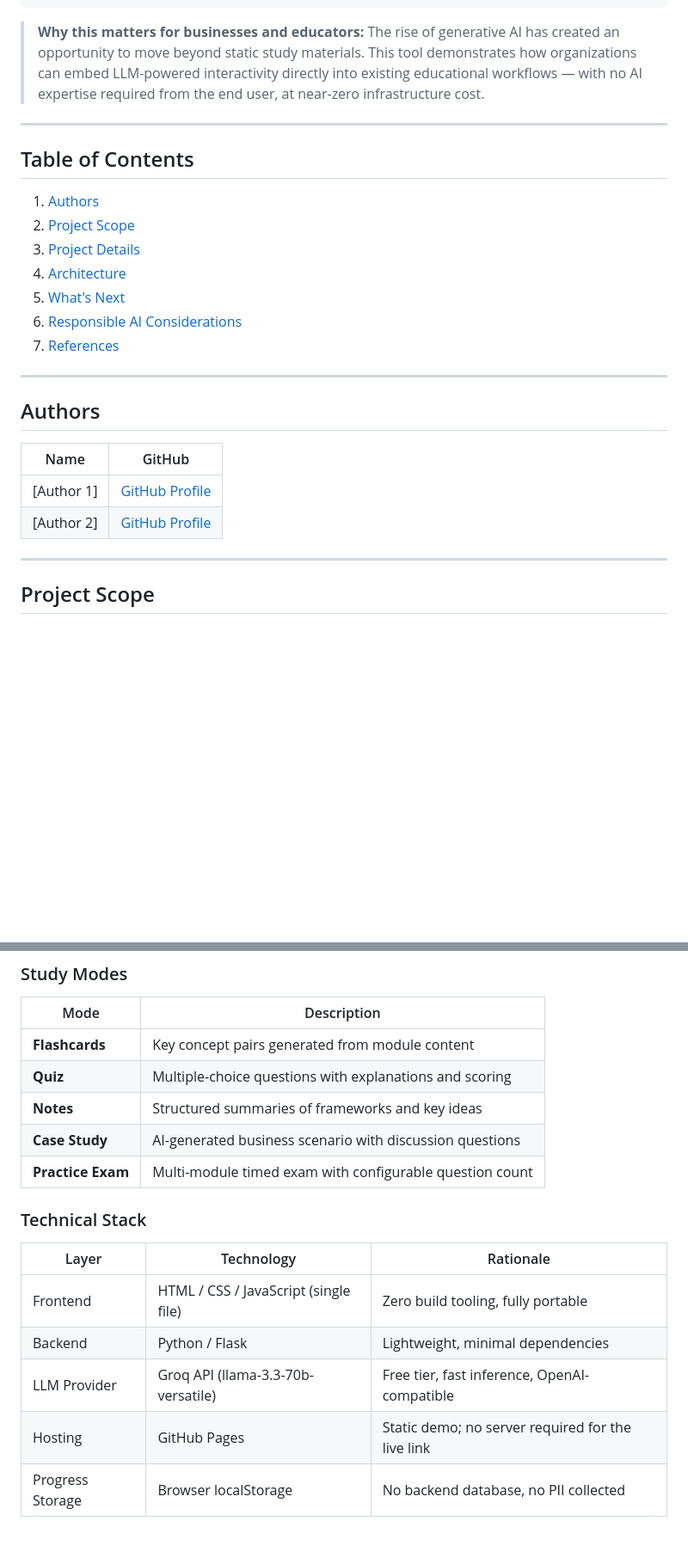
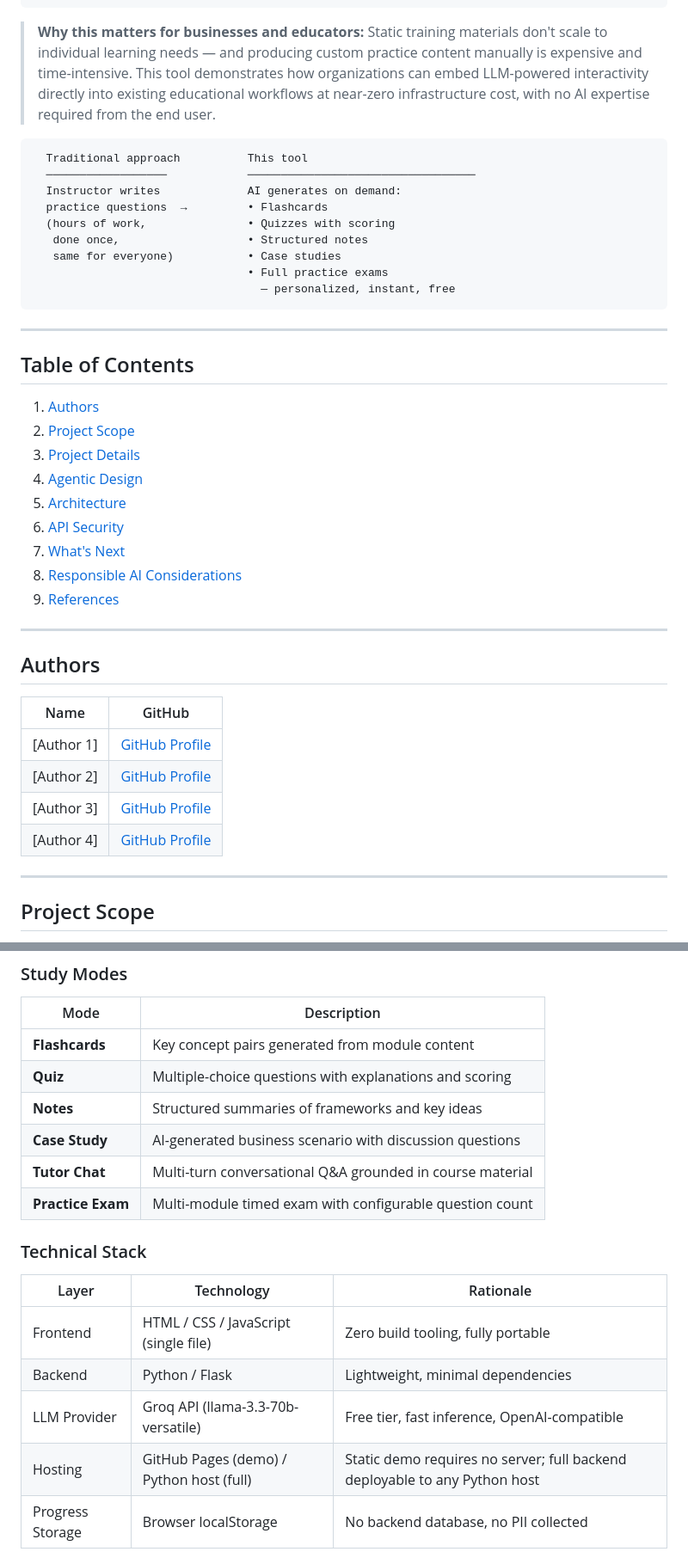
Before and after one commit to zzitsluke/wm_groq, a Markdown page: README.md, 2 parts joined by grey strips. Shown at 86% size. GitHub-like rendering; blank space fills up the shorter version.

Commit message:
Expand README: 4 authors, agentic design section, API security section, audit fixes

````diff
--- a/README.md
+++ b/README.md
@@ -15,7 +15,19 @@
 ```
 
 > **Why this matters for businesses and educators:**
-> The rise of generative AI has created an opportunity to move beyond static study materials. This tool demonstrates how organizations can embed LLM-powered interactivity directly into existing educational workflows — with no AI expertise required from the end user, at near-zero infrastructure cost.
+> Static training materials don't scale to individual learning needs — and producing custom practice content manually is expensive and time-intensive. This tool demonstrates how organizations can embed LLM-powered interactivity directly into existing educational workflows at near-zero infrastructure cost, with no AI expertise required from the end user.
+
+```
+  Traditional approach          This tool
+  ──────────────────            ──────────────────────────────────
+  Instructor writes             AI generates on demand:
+  practice questions  →         • Flashcards
+  (hours of work,               • Quizzes with scoring
+   done once,                   • Structured notes
+   same for everyone)           • Case studies
+                                • Full practice exams
+                                  — personalized, instant, free
+```
 
 ---
 
@@ -23,10 +35,12 @@
 1. [Authors](#authors)
 2. [Project Scope](#project-scope)
 3. [Project Details](#project-details)
-4. [Architecture](#architecture)
-5. [What's Next](#whats-next)
-6. [Responsible AI Considerations](#responsible-ai-considerations)
-7. [References](#references)
+4. [Agentic Design](#agentic-design)
+5. [Architecture](#architecture)
+6. [API Security](#api-security)
+7. [What's Next](#whats-next)
+8. [Responsible AI Considerations](#responsible-ai-considerations)
+9. [References](#references)
 
 ---
 
@@ -36,6 +50,8 @@
 |---|---|
 | [Author 1] | [GitHub Profile]() |
 | [Author 2] | [GitHub Profile]() |
+| [Author 3] | [GitHub Profile]() |
+| [Author 4] | [GitHub Profile]() |
 
 ---
 
@@ -86,6 +102,7 @@ This tool takes instructor-provided course content and makes it interactively qu
 | **Quiz** | Multiple-choice questions with explanations and scoring |
 | **Notes** | Structured summaries of frameworks and key ideas |
 | **Case Study** | AI-generated business scenario with discussion questions |
+| **Tutor Chat** | Multi-turn conversational Q&A grounded in course material |
 | **Practice Exam** | Multi-module timed exam with configurable question count |
 
 ### Technical Stack
@@ -95,7 +112,7 @@ This tool takes instructor-provided course content and makes it interactively qu
 | Frontend | HTML / CSS / JavaScript (single file) | Zero build tooling, fully portable |
 | Backend | Python / Flask | Lightweight, minimal dependencies |
 | LLM Provider | Groq API (llama-3.3-70b-versatile) | Free tier, fast inference, OpenAI-compatible |
-| Hosting | GitHub Pages | Static demo; no server required for the live link |
+| Hosting | GitHub Pages (demo) / Python host (full) | Static demo requires no server; full backend deployable to any Python host |
 | Progress Storage | Browser localStorage | No backend database, no PII collected |
 
 ### Key Design Decisions
````
Also changed, not shown: other parts of README.md (+65 -1 lines).
